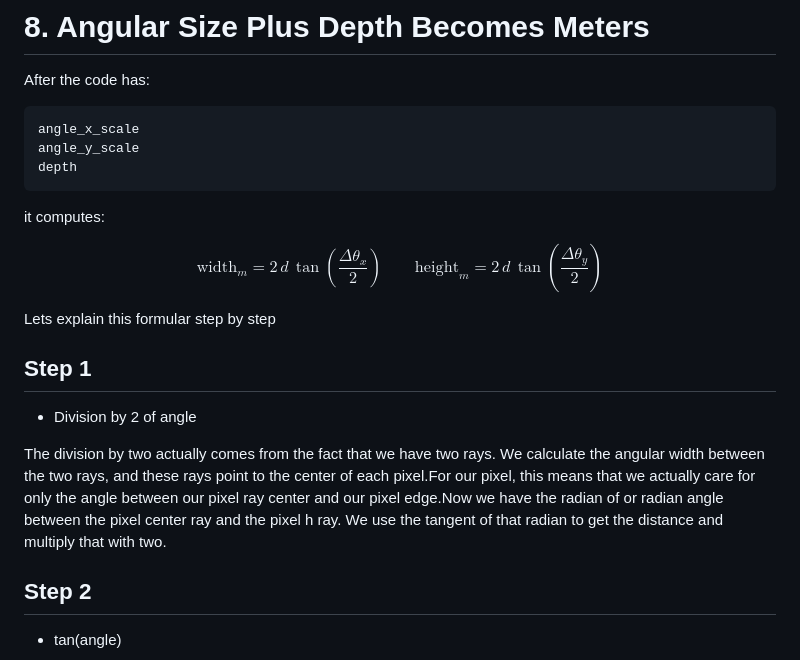
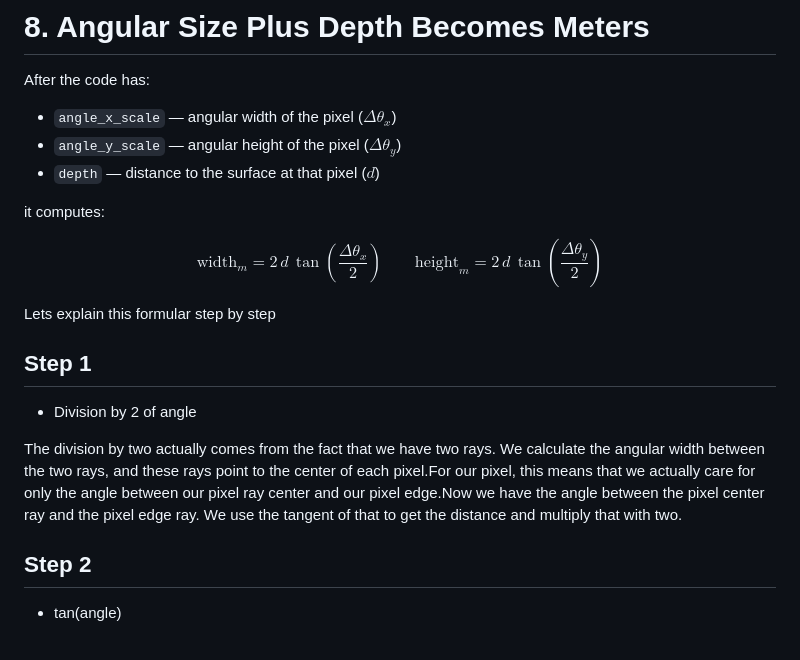
Before and after one commit to AndresNamm/blogg, a Markdown page: posts/4_perspective_intrinsics_and_depth.md, the part around one of its changes. Rendered like a GitHub page.

````diff
--- a/posts/4_perspective_intrinsics_and_depth.md
+++ b/posts/4_perspective_intrinsics_and_depth.md
@@ -506,11 +467,9 @@ These two values are the angular width and angular height of that pixel.
 
 After the code has:
 
-```text
-angle_x_scale
-angle_y_scale
-depth
-```
+- `angle_x_scale` — angular width of the pixel ($\Delta\theta_x$)
+- `angle_y_scale` — angular height of the pixel ($\Delta\theta_y$)
+- `depth` — distance to the surface at that pixel ($d$)
 
 it computes:
 
@@ -526,7 +485,7 @@ Lets explain this formular step by step
 
 - Division by 2 of angle
 
-The division by two actually comes from the fact that we have two rays. We calculate the angular width between the two rays, and these rays point to the center of each pixel.For our pixel, this means that we actually care for only the angle between our pixel ray center and our pixel edge.Now we have the radian of or radian angle between the pixel center ray and the pixel h ray. We use the tangent of that radian to get the distance and multiply that with two.
+The division by two actually comes from the fact that we have two rays. We calculate the angular width between the two rays, and these rays point to the center of each pixel.For our pixel, this means that we actually care for only the angle between our pixel ray center and our pixel edge.Now we have the angle between the pixel center ray and the pixel edge ray. We use the tangent of that  to get the distance and multiply that with two.
 
 ## Step 2
 
````
Also changed, not shown: other parts of posts/4_perspective_intrinsics_and_depth.md (+31 -72 lines), posts/images/image.png (added).
